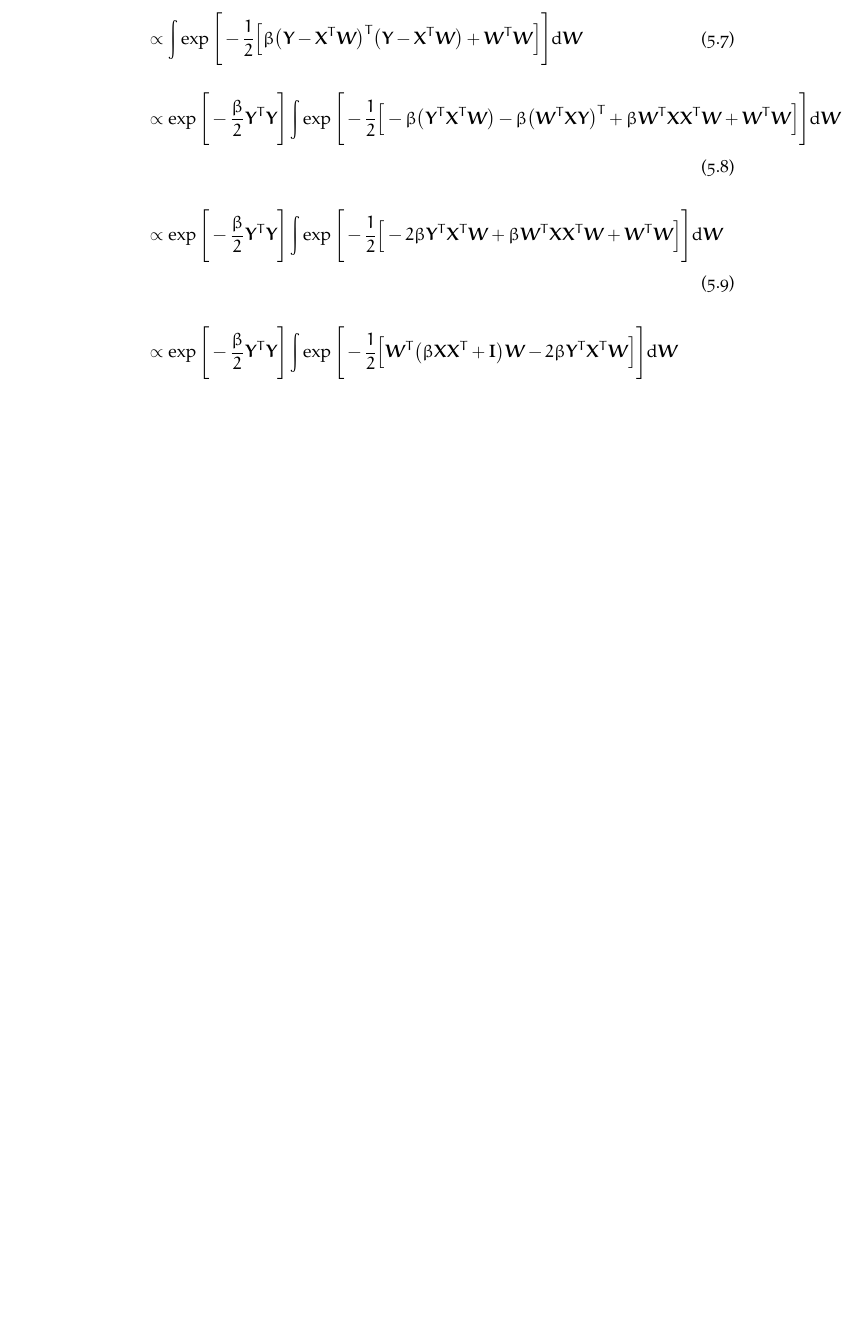
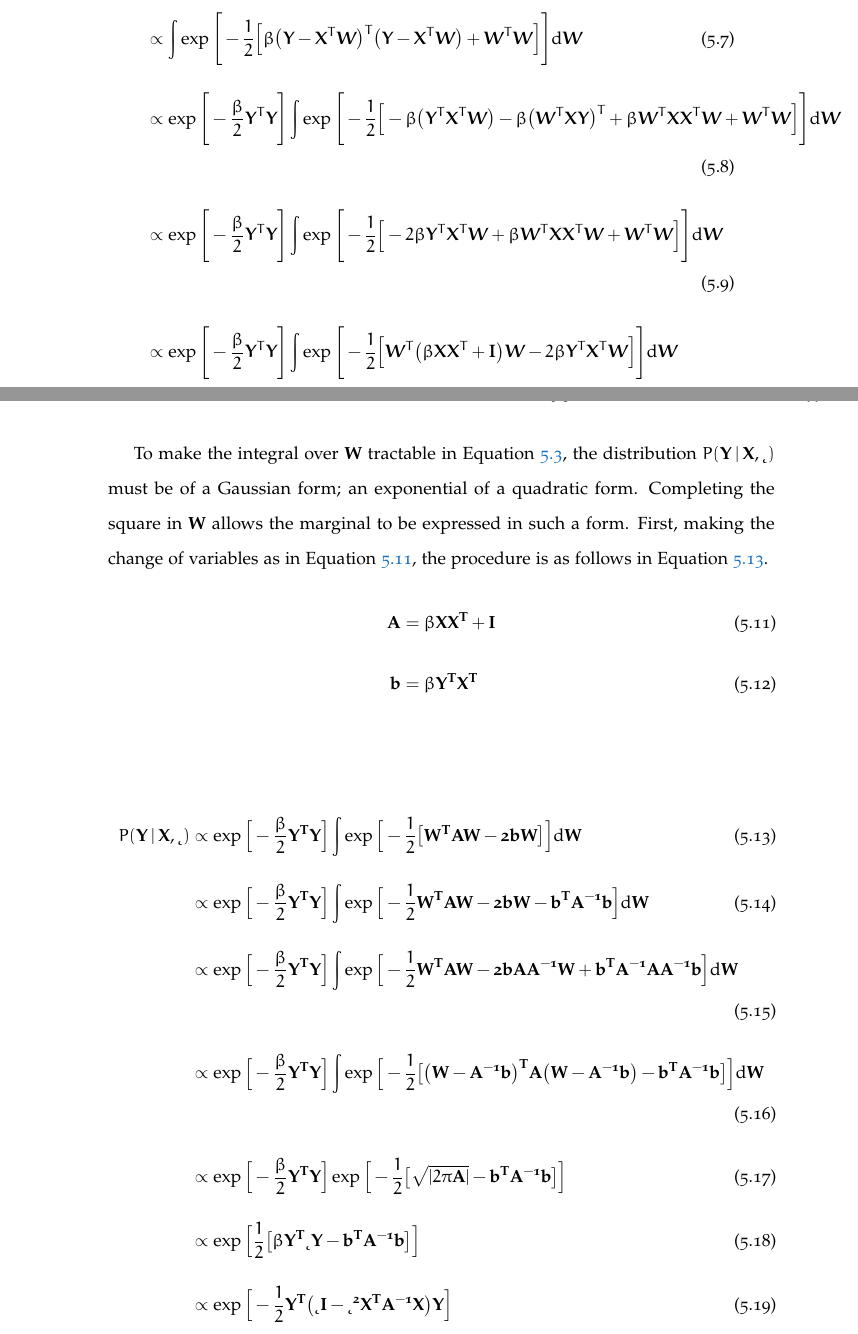
Before and after one commit to JackHunt/Thesis, a LaTeX thesis (thesis.tex, which reads chapters/shape_pose_pred.tex): part of page 76 of 94 before the commit and two parts of pages 76 and 77 of 95 after it, the two joined at a grey line, cut so that both start at the same text, the shorter picture padded with empty space. Compiled offline with pdfLaTeX.

Commit message:
Added more derivations for shape pose prediction.

```diff
--- a/chapters/shape_pose_pred.tex
+++ b/chapters/shape_pose_pred.tex
@@ -90,6 +90,70 @@ be simplified as follows in Equation \ref{}.
   \Big] \Bigg]} \intd{\bm{W}}
 \end{align}
 
+To make the integral over $\bf{W}$ tractable in Equation \ref{eqn:spp_gp_marginal_simplify},
+the distribution $P(\bf{Y} \given \bf{X}, \beta)$ must be of a Gaussian form; an exponential
+of a quadratic form. Completing the square in $\bf{W}$ allows the marginal to be expressed
+in such a form. First, making the change of variables as in Equation
+\ref{eqn:spp_gp_marginal_change}, the procedure is as follows in Equation \ref{eqn:spp_gp_complete}.
+\begin{align}
+  \label{eqn:spp_gp_marginal_change}
+  \bf{A} &= \beta \bf{XX}^{T} + \bf{I}\\
+  \bf{b} &= \beta \bf{Y}^{T} \bf{X}^{T}
+\end{align}
+
+\begin{align}
+  \label{eqn:spp_gp_complete}
+  % Line 1.
+  P(\bf{Y} \given \bf{X}, \beta) &\propto \exp{\Big[ -\frac{\beta}{2}\bf{Y}^{T}\bf{Y} \Big]}
+  \int \exp{\Big[ -\frac{1}{2}
+  \big[
+    \bf{W}^{T}\bf{AW} - 2\bf{bW}
+  \big]
+  \Big]} \intd{\bf{W}}\\
+  % Line 2.
+  &\propto \exp{\Big[ -\frac{\beta}{2}\bf{Y}^{T}\bf{Y} \Big]}
+  \int \exp{\Big[
+    -\frac{1}{2} \bf{W}^{T}\bf{AW}
+    - 2\bf{bW}
+    - \bf{b}^{T}\bf{A}^{-1}\bf{b}
+  \Big]} \intd{\bf{W}}\\
+  % Line 3.
+  &\propto \exp{\Big[ -\frac{\beta}{2}\bf{Y}^{T}\bf{Y} \Big]}
+  \int \exp{\Big[
+    -\frac{1}{2} \bf{W}^{T}\bf{AW}
+    - 2\bf{bA}\bf{A}^{-1}\bf{W}
+    + \bf{b}^{T}\bf{A}^{-1}\bf{AA}^{-1}\bf{b}
+  \Big]} \intd{\bf{W}}\\
+  % Line 4.
+  &\propto \exp{\Big[ -\frac{\beta}{2}\bf{Y}^{T}\bf{Y} \Big]}
+  \int \exp{\Big[ -\frac{1}{2} \big[
+      \big( \bf{W} - \bf{A}^{-1}\bf{b} \big)^{T}
+      \bf{A}
+      \big( \bf{W} - \bf{A}^{-1}\bf{b} \big)
+      - \bf{b}^{T}\bf{A}^{-1}\bf{b}
+    \big]
+  \Big]} \intd{\bf{W}}\\
+  % Line 5.
+  &\propto \exp{\Big[ -\frac{\beta}{2}\bf{Y}^{T}\bf{Y} \Big]}
+  \exp{\Big[ -\frac{1}{2} \big[
+      \sqrt{\left| 2 \pi \bf{A} \right|}
+      - \bf{b}^{T}\bf{A}^{-1}\bf{b}
+    \big]
+  \Big]}\\
+  % Line 6.
+  &\propto \exp{\Big[ \frac{1}{2} \big[
+    \beta \bf{Y}^{T}\beta{Y}
+    - \bf{b}^{T}\bf{A}^{-1}\bf{b}
+    \big]
+  \Big]}\\
+  % Line 7.
+  &\propto \exp{\Big[ -\frac{1}{2}
+  \bf{Y}^{T} \big(
+    \beta \bf{I} - \beta^{2}\bf{X}^{T}\bf{A}^{-1}\bf{X}
+    \big)\bf{Y}
+  \Big]}\\
+\end{align}
+
 \section{Qualitative Results}
 \label{sec:spp_qualitative}
 
```
Also changed, not shown: chapters/__latexindent_temp.tex (+6 -1 lines).
